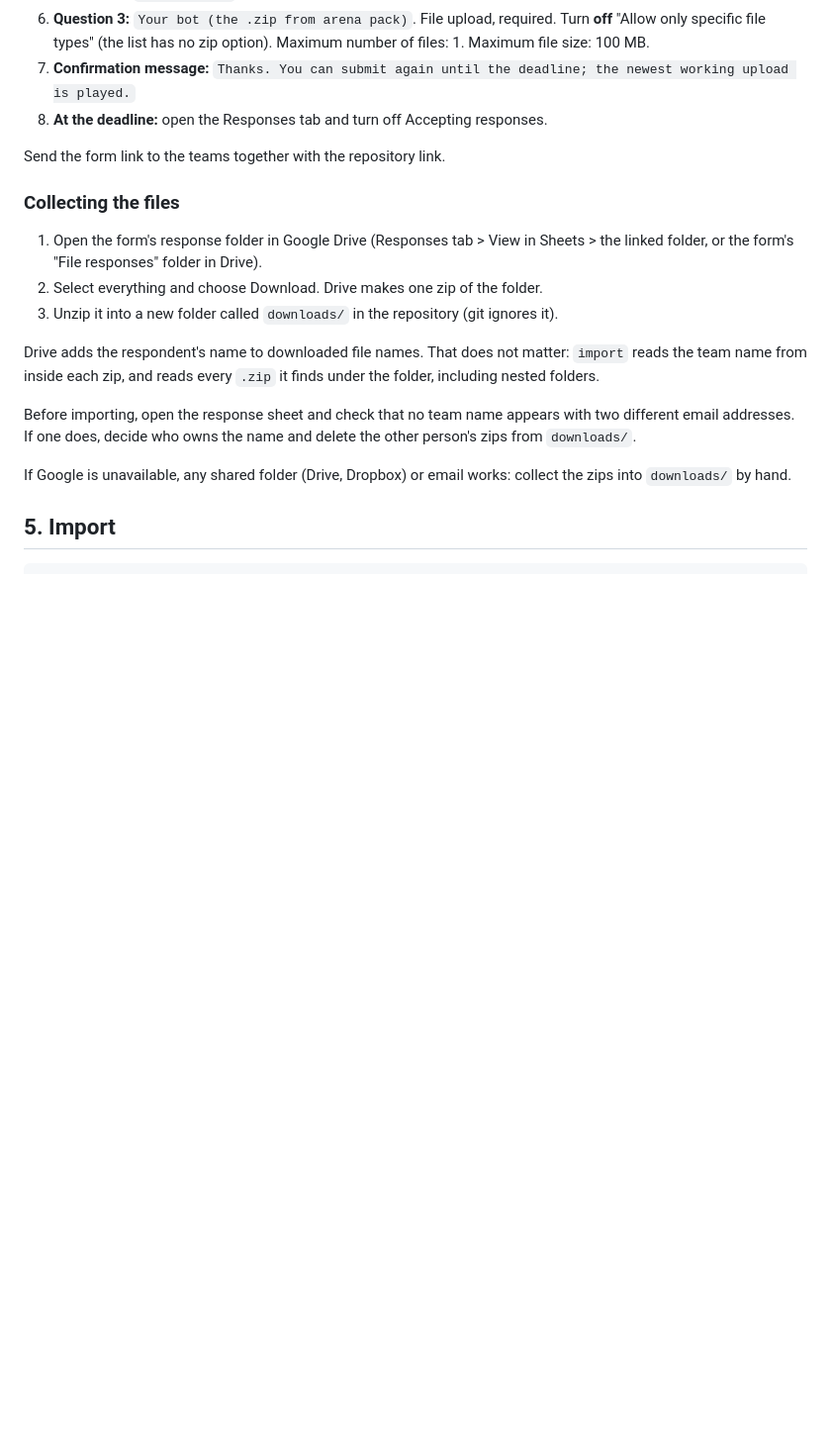
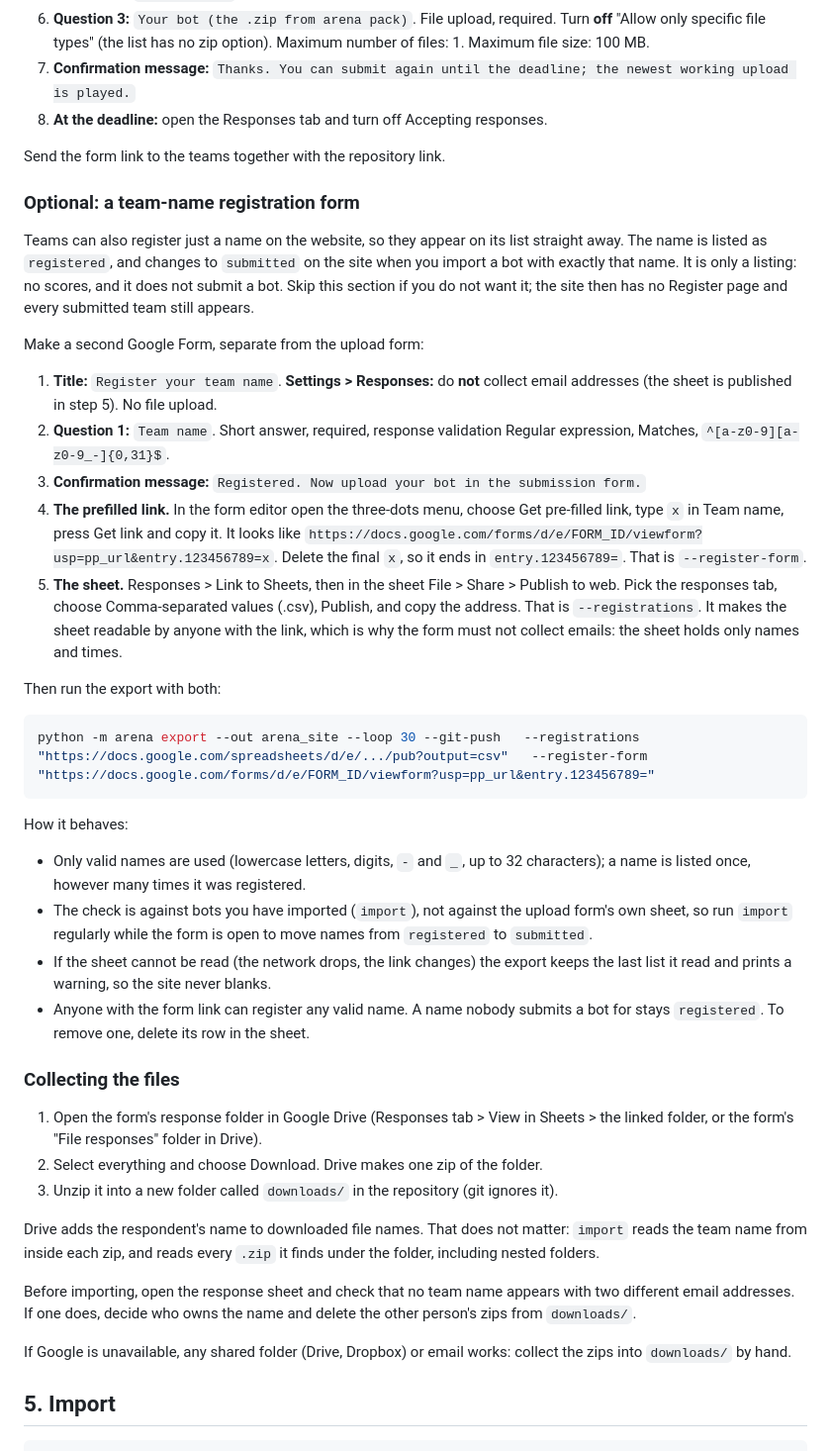
Before and after one commit to Manchester-AI-Society/poker_bot_infrastructure, a Markdown page: ORGANISER.md, the part around the change. Shown at 99% size. GitHub-like rendering; blank space fills up the shorter version.

Commit message:
Docs: the optional team-name registration form
Co-Authored-By: Claude Sonnet 5.5 <noreply@anthropic.com>

````diff
--- a/ORGANISER.md
+++ b/ORGANISER.md
@@ -114,6 +114,51 @@ Create a new form at forms.google.com and set it up as follows.
 8. **At the deadline:** open the Responses tab and turn off Accepting responses.
 
 Send the form link to the teams together with the repository link.
+
+### Optional: a team-name registration form
+
+Teams can also register just a name on the website, so they appear on its list
+straight away. The name is listed as `registered`, and changes to `submitted`
+on the site when you import a bot with exactly that name. It is only a listing:
+no scores, and it does not submit a bot. Skip this section if you do not want
+it; the site then has no Register page and every submitted team still appears.
+
+Make a second Google Form, separate from the upload form:
+
+1. **Title:** `Register your team name`. **Settings > Responses:** do **not**
+   collect email addresses (the sheet is published in step 5). No file upload.
+2. **Question 1:** `Team name`. Short answer, required, response validation
+   Regular expression, Matches, `^[a-z0-9][a-z0-9_-]{0,31}$`.
+3. **Confirmation message:** `Registered. Now upload your bot in the submission form.`
+4. **The prefilled link.** In the form editor open the three-dots menu, choose
+   Get pre-filled link, type `x` in Team name, press Get link and copy it. It
+   looks like
+   `https://docs.google.com/forms/d/e/FORM_ID/viewform?usp=pp_url&entry.123456789=x`.
+   Delete the final `x`, so it ends in `entry.123456789=`. That is
+   `--register-form`.
+5. **The sheet.** Responses > Link to Sheets, then in the sheet File > Share >
+   Publish to web. Pick the responses tab, choose Comma-separated values
+   (.csv), Publish, and copy the address. That is `--registrations`. It makes
+   the sheet readable by anyone with the link, which is why the form must not
+   collect emails: the sheet holds only names and times.
+
+Then run the export with both:
+
+```bash
+python -m arena export --out arena_site --loop 30 --git-push   --registrations "https://docs.google.com/spreadsheets/d/e/.../pub?output=csv"   --register-form "https://docs.google.com/forms/d/e/FORM_ID/viewform?usp=pp_url&entry.123456789="
+```
+
+How it behaves:
+
+* Only valid names are used (lowercase letters, digits, `-` and `_`, up to 32
+  characters); a name is listed once, however many times it was registered.
+* The check is against bots you have imported (`import`), not against the upload
+  form's own sheet, so run `import` regularly while the form is open to move
+  names from `registered` to `submitted`.
+* If the sheet cannot be read (the network drops, the link changes) the export
+  keeps the last list it read and prints a warning, so the site never blanks.
+* Anyone with the form link can register any valid name. A name nobody submits
+  a bot for stays `registered`. To remove one, delete its row in the sheet.
 
 ### Collecting the files
 
````
Also changed, not shown: SUBMITTING.md (+6 -0 lines).
